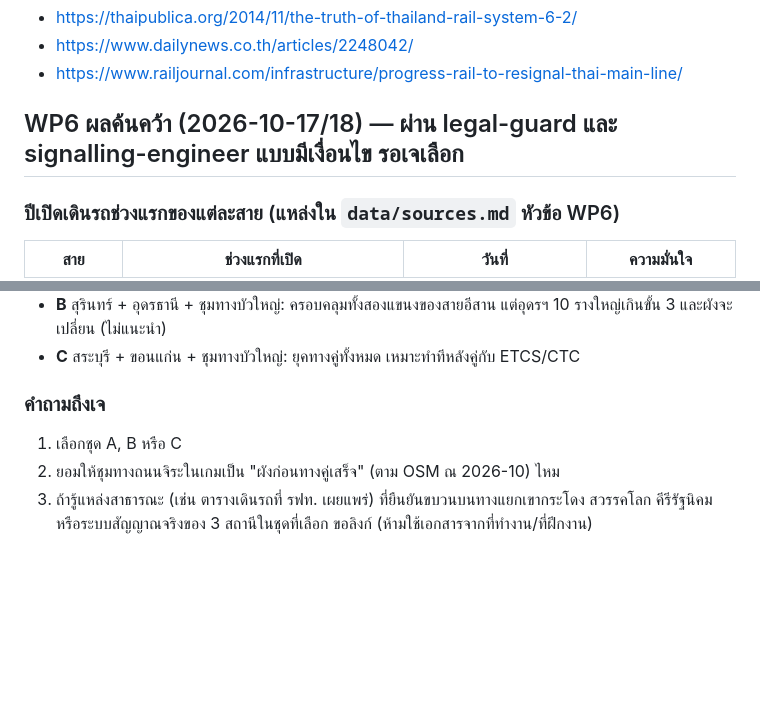
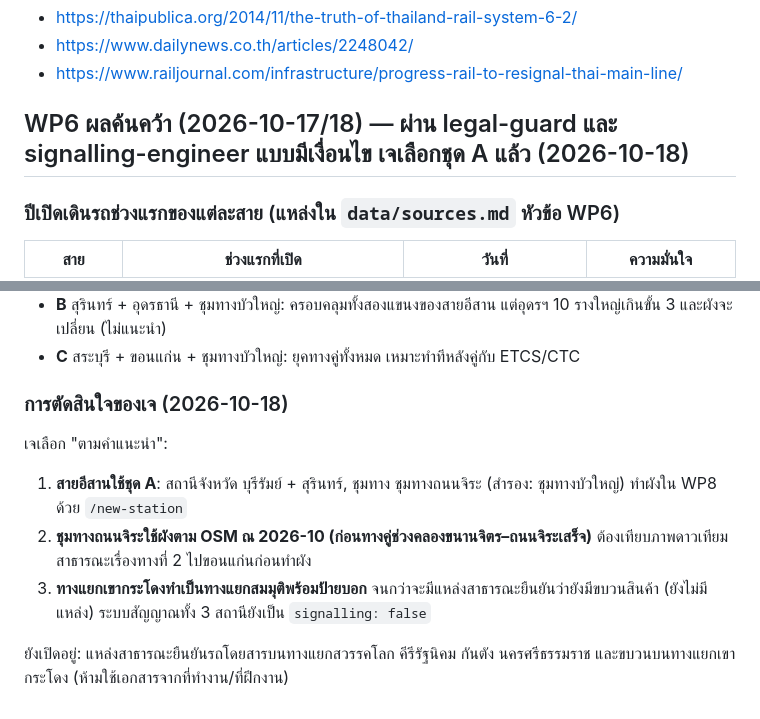
Before and after one commit to signaljunctionth-blip/signal-box, a Markdown page: docs/STATIONS.md, 2 parts joined by grey strips. Drawn GitHub-style; blank space fills up the shorter version.

Commit message:
WP6: บันทึกการตัดสินใจของเจ ใช้ชุด A (บุรีรัมย์ สุรินทร์ ชุมทางถนนจิระ)
Co-Authored-By: Claude Opus 5.5 <noreply@anthropic.com>

```diff
--- a/docs/STATIONS.md
+++ b/docs/STATIONS.md
@@ -44,7 +44,7 @@
 - https://www.dailynews.co.th/articles/2248042/
 - https://www.railjournal.com/infrastructure/progress-rail-to-resignal-thai-main-line/
 
-## WP6 ผลค้นคว้า (2026-10-17/18) — ผ่าน legal-guard และ signalling-engineer แบบมีเงื่อนไข รอเจเลือก
+## WP6 ผลค้นคว้า (2026-10-17/18) — ผ่าน legal-guard และ signalling-engineer แบบมีเงื่อนไข เจเลือกชุด A แล้ว (2026-10-18)
 ### ปีเปิดเดินรถช่วงแรกของแต่ละสาย (แหล่งใน `data/sources.md` หัวข้อ WP6)
 | สาย | ช่วงแรกที่เปิด | วันที่ | ความมั่นใจ |
 |---|---|---|---|
@@ -93,7 +93,10 @@ OSM ไม่มี `railway=signal` ในทุกพื้นที่ที
 - **B** สุรินทร์ + อุดรธานี + ชุมทางบัวใหญ่: ครอบคลุมทั้งสองแขนงของสายอีสาน แต่อุดรฯ 10 รางใหญ่เกินขั้น 3 และผังจะเปลี่ยน (ไม่แนะนำ)
 - **C** สระบุรี + ขอนแก่น + ชุมทางบัวใหญ่: ยุคทางคู่ทั้งหมด เหมาะทำทีหลังคู่กับ ETCS/CTC
 
-### คำถามถึงเจ
-1. เลือกชุด A, B หรือ C
-2. ยอมให้ชุมทางถนนจิระในเกมเป็น "ผังก่อนทางคู่เสร็จ" (ตาม OSM ณ 2026-10) ไหม
-3. ถ้ารู้แหล่งสาธารณะ (เช่น ตารางเดินรถที่ รฟท. เผยแพร่) ที่ยืนยันขบวนบนทางแยกเขากระโดง สวรรคโลก คีรีรัฐนิคม หรือระบบสัญญาณจริงของ 3 สถานีในชุดที่เลือก ขอลิงก์ (ห้ามใช้เอกสารจากที่ทำงาน/ที่ฝึกงาน)
+### การตัดสินใจของเจ (2026-10-18)
+เจเลือก "ตามคำแนะนำ":
+1. **สายอีสานใช้ชุด A**: สถานีจังหวัด บุรีรัมย์ + สุรินทร์, ชุมทาง ชุมทางถนนจิระ (สำรอง: ชุมทางบัวใหญ่) ทำผังใน WP8 ด้วย `/new-station`
+2. **ชุมทางถนนจิระใช้ผังตาม OSM ณ 2026-10 (ก่อนทางคู่ช่วงคลองขนานจิตร–ถนนจิระเสร็จ)** ต้องเทียบภาพดาวเทียมสาธารณะเรื่องทางที่ 2 ไปขอนแก่นก่อนทำผัง
+3. **ทางแยกเขากระโดงทำเป็นทางแยกสมมุติพร้อมป้ายบอก** จนกว่าจะมีแหล่งสาธารณะยืนยันว่ายังมีขบวนสินค้า (ยังไม่มีแหล่ง) ระบบสัญญาณทั้ง 3 สถานียังเป็น `signalling: false`
+
+ยังเปิดอยู่: แหล่งสาธารณะยืนยันรถโดยสารบนทางแยกสวรรคโลก คีรีรัฐนิคม กันตัง นครศรีธรรมราช และขบวนบนทางแยกเขากระโดง (ห้ามใช้เอกสารจากที่ทำงาน/ที่ฝึกงาน)
```
